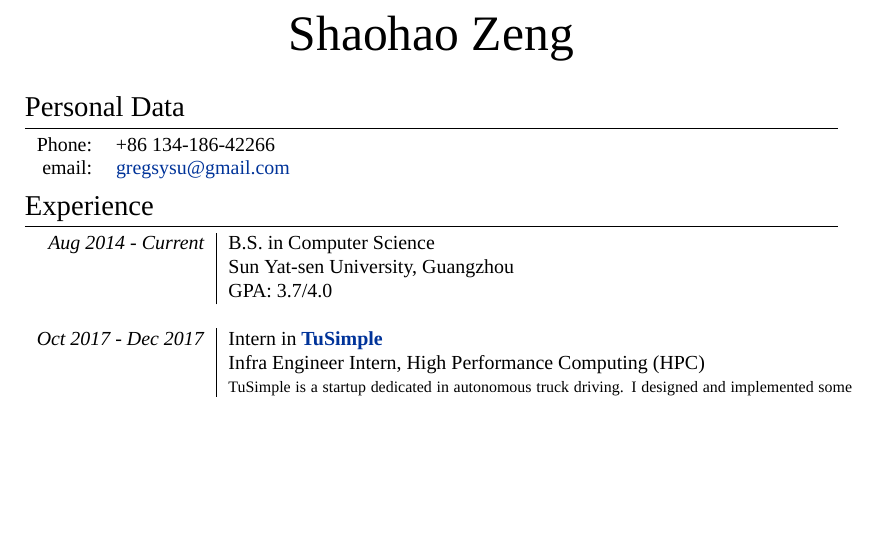
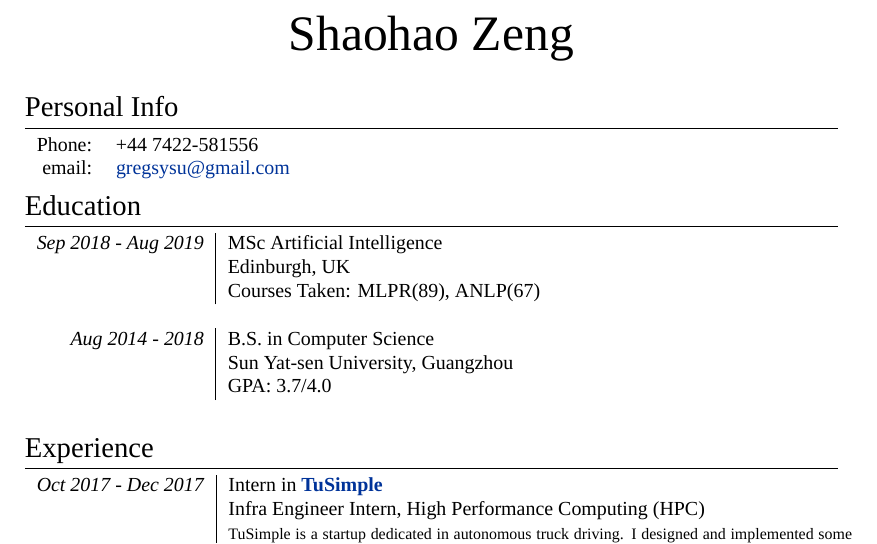
Before and after one commit to GregoryZeng/cv, a LaTeX CV (cv_9.tex): part of page 1 of 2, cut so that both start at the same text, the shorter picture padded with empty space. Compiled offline with XeLaTeX; a missing font is replaced by an installed copy or a similar font.

Commit message:
add recent edu info

```diff
--- a/cv_9.tex
+++ b/cv_9.tex
@@ -56,12 +56,12 @@
 
 \par{\centering{\Huge Shaohao \textsc{Zeng}}\bigskip\par} % Your name
 
-\section{Personal Data}
+\section{Personal Info}
 
 \begin{tabular}{rl}
 %\textsc{Place and Date of Birth:} & China  | 18 December 1995 \\
 %\textsc{Address:} & Shenzhen, Guangdong, China \\
-\textsc{Phone:} & +86 134-186-42266\\
+\textsc{Phone:} & +44 7422-581556\\
 \textsc{email:} & \href{mailto:gregsysu@gmail.com}{gregsysu@gmail.com}
 \end{tabular}
 
@@ -69,16 +69,30 @@
 %	WORK EXPERIENCE
 %----------------------------------------------------------------------------------------
 
-\section{Experience}
+\section{Education}
 
 \begin{tabular}{r|p{11cm}}
-\emph{Aug 2014 - Current} & B.S. in Computer Science \\
+\emph{Sep 2018 - Aug 2019} & MSc Artificial Intelligence \\
+& Edinburgh, UK\\
+& Courses Taken: MLPR(89), ANLP(67)\\
+%& \footnotesize{Developed spreadsheets for risk analysis on exotic derivatives on a wide array of commodities (\textit{ags, oils, precious} and \textit{base metals}), managed blotter and secondary trades on structured notes, liaised with Middle Office, Sales and Structuring for bookkeeping.}\\
+
+
+\multicolumn{2}{c}{} \\
+
+
+\emph{Aug 2014 - 2018} & B.S. in Computer Science \\
 & Sun Yat-sen University, Guangzhou\\
 & GPA: 3.7/4.0 \\
 %& \footnotesize{Developed spreadsheets for risk analysis on exotic derivatives on a wide array of commodities (\textit{ags, oils, precious} and \textit{base metals}), managed blotter and secondary trades on structured notes, liaised with Middle Office, Sales and Structuring for bookkeeping.}\\
 
 
 \multicolumn{2}{c}{} \\
+
+\end{tabular}
+
+\section{Experience}
+\begin{tabular}{r|p{11cm}}
 
 
 %------------------------------------------------
```
Also changed, not shown: cv_9.pdf.
